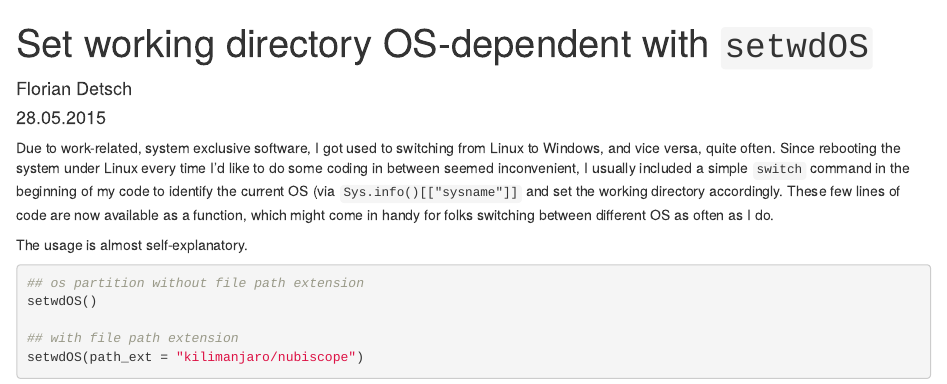
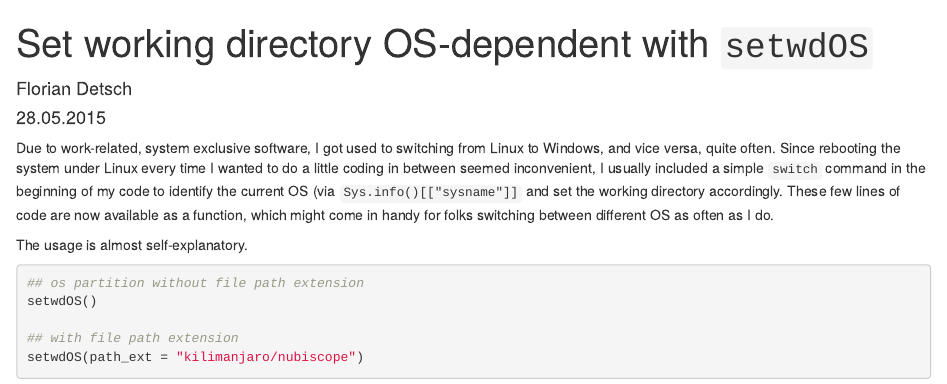
Before and after one commit to fdetsch/Orcs, an R Markdown document (vignettes/setwdOS.Rmd): the page in a window 1100 px wide, from its top. Rendered offline with R 4.5, knitr and Pandoc, with nearby package versions.

Commit message:
Updated `setwdOS` vignette.

````diff
--- a/vignettes/setwdOS.Rmd
+++ b/vignettes/setwdOS.Rmd
@@ -9,7 +9,7 @@ output: html_document
 library(Orcs)
 ```
 
-Due to work-related,  system exclusive software, I got used to switching from Linux to Windows, and vice versa, quite often. Since rebooting the system under Linux every time I'd like to do some coding in between seemed inconvenient, I usually included a simple `switch` command in the beginning of my code to identify the current OS (via `Sys.info()[["sysname"]]` and set the working directory accordingly. These few lines of code are now available as a function, which might come in handy for folks switching between different OS as often as I do.
+Due to work-related,  system exclusive software, I got used to switching from Linux to Windows, and vice versa, quite often. Since rebooting the system under Linux every time I wanted to do a little coding in between seemed inconvenient, I usually included a simple `switch` command in the beginning of my code to identify the current OS (via `Sys.info()[["sysname"]]` and set the working directory accordingly. These few lines of code are now available as a function, which might come in handy for folks switching between different OS as often as I do.
 
 The usage is almost self-explanatory.
 
````
